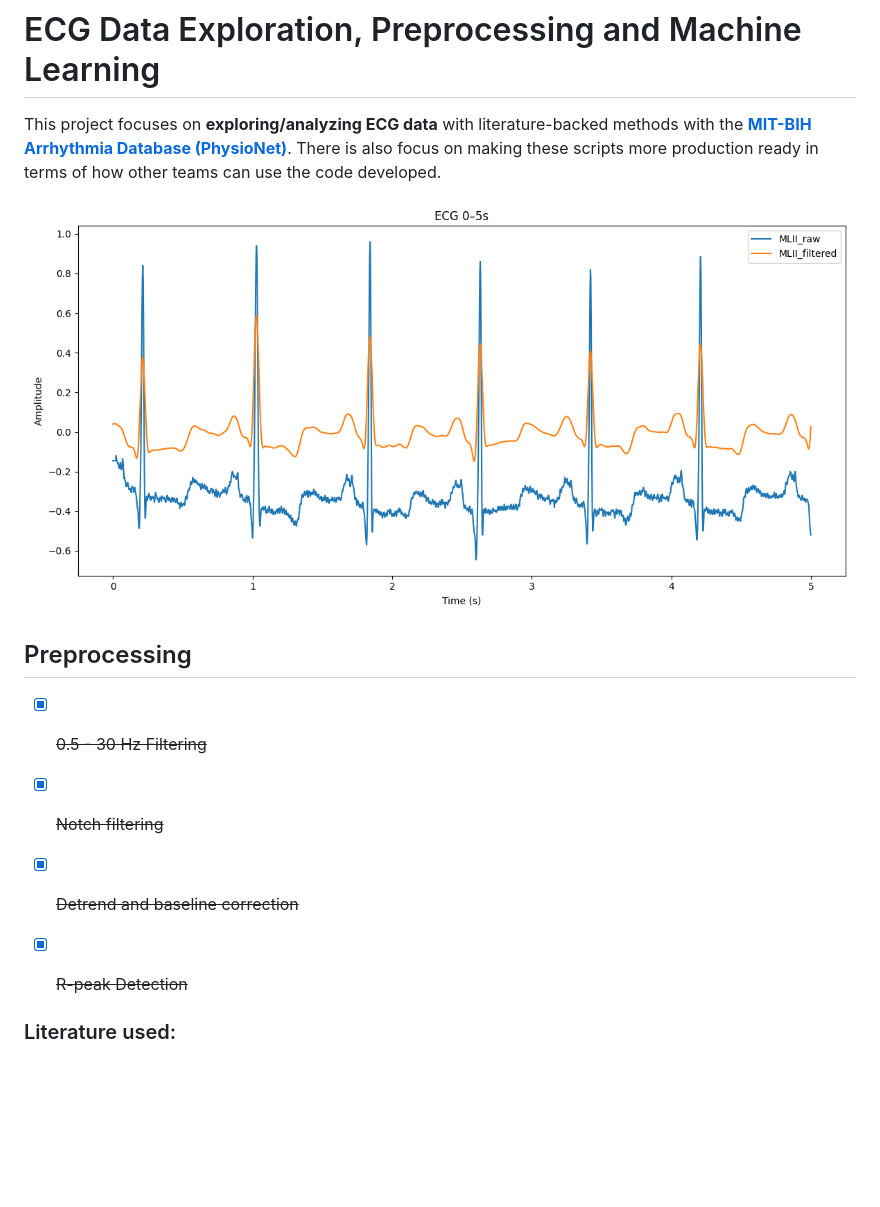
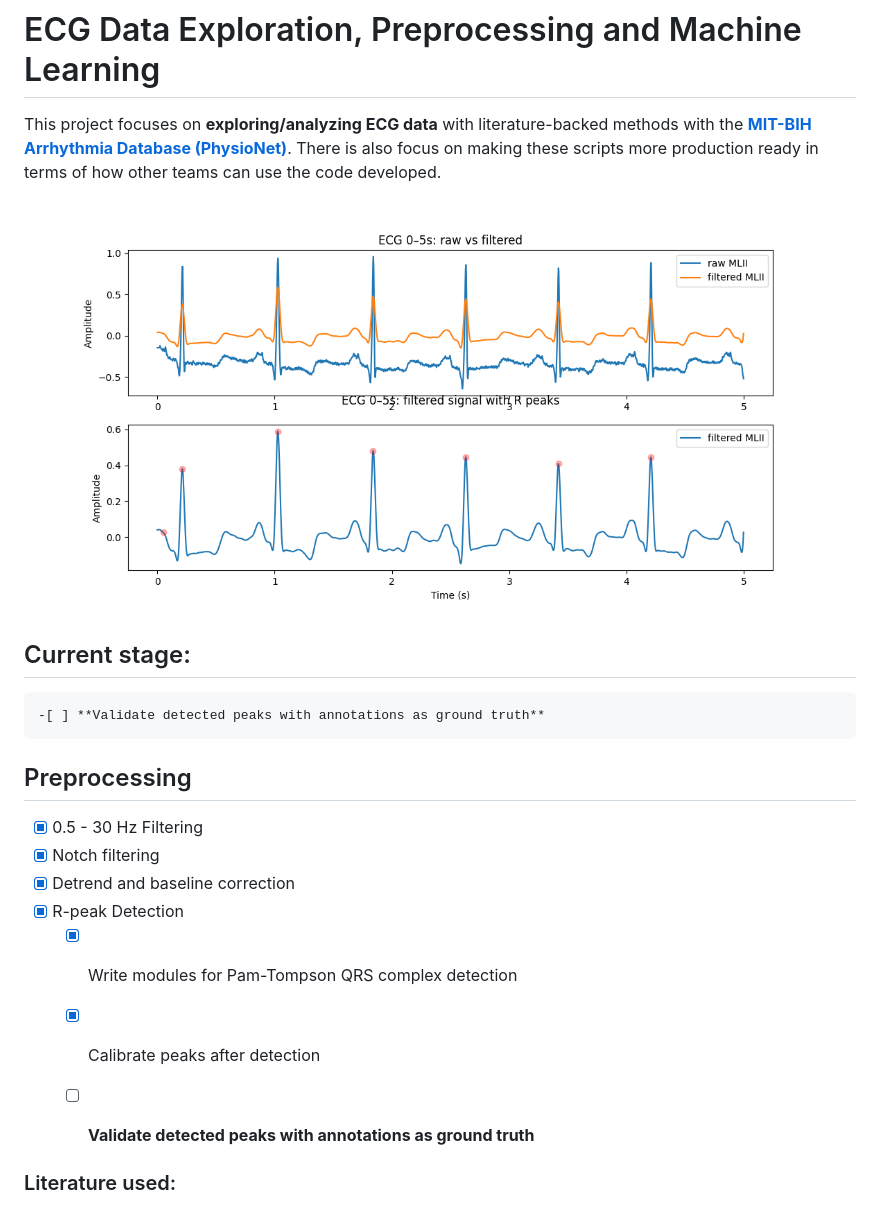
Before and after one commit to ShekharNarayanan/ecg_arrhythmia, a Markdown page: README.md, the part around the change. Drawn GitHub-style; pictures changed too: media/readme/filtered_and_peaks.png (added); blank space fills up the shorter version.

Commit message:
Update readme and add new media

```diff
--- a/README.md
+++ b/README.md
@@ -3,14 +3,19 @@
 This project focuses on **exploring/analyzing ECG data** with literature-backed methods with the **[MIT-BIH Arrhythmia Database (PhysioNet)](https://physionet.org/content/mitdb/1.0.0/)**. There is also focus on making these scripts more production ready in terms of how other teams can use the code developed.
 
 
-![ECG example](media/readme/raw_vs_filtered.png)
+![ECG example](media/readme/filtered_and_peaks.png)
 
+## Current stage:
+    -[ ] **Validate detected peaks with annotations as ground truth**
 
 ## Preprocessing
-- [x] ~~0.5 - 30 Hz Filtering~~
-- [x] ~~Notch filtering~~
-- [x] ~~Detrend and baseline correction~~
-- [x] ~~R-peak Detection~~
+- [x] 0.5 - 30 Hz Filtering
+- [x] Notch filtering
+- [x] Detrend and baseline correction
+- [x] R-peak Detection
+    -[x] Write modules for Pam-Tompson QRS complex detection
+    -[x] Calibrate peaks after detection
+    -[ ] **Validate detected peaks with annotations as ground truth**
 
 
 ### Literature used:
```
